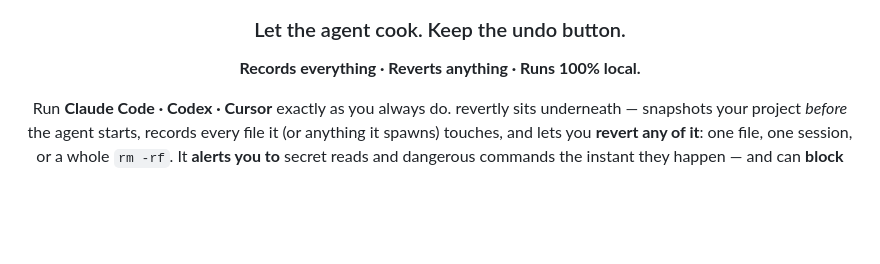
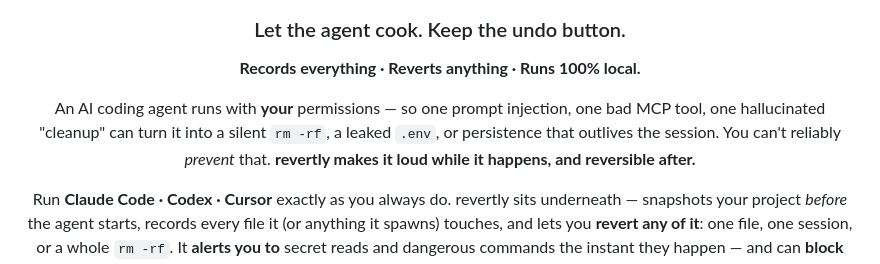
Before and after one commit to nirbenda/revertly, a Markdown page: README.md, the part around the change. Drawn GitHub-style; blank space fills up the shorter version.

Commit message:
README: put the security motivation in the hero
The fold explained the undo mechanism but not why it matters. Add one honest
stakes line right after the three-beat: an agent runs with your permissions, so
one prompt injection / bad MCP tool / hallucinated cleanup can mean a silent
rm -rf, a leaked .env, or persistence — you can't prevent it, revertly makes it
loud and reversible. Top now reads hook -> promise -> why -> how.

```diff
--- a/README.md
+++ b/README.md
@@ -5,6 +5,13 @@
 <h3>Let the agent cook. Keep the undo button.</h3>
 
 <p><b>Records everything · Reverts anything · Runs 100% local.</b></p>
+
+<p>
+An AI coding agent runs with <b>your</b> permissions — so one prompt injection, one bad
+MCP tool, one hallucinated "cleanup" can turn it into a silent <code>rm -rf</code>, a
+leaked <code>.env</code>, or persistence that outlives the session. You can't reliably
+<i>prevent</i> that. <b>revertly makes it loud while it happens, and reversible after.</b>
+</p>
 
 <p>
 Run <b>Claude Code · Codex · Cursor</b> exactly as you always do. revertly sits underneath —
```
